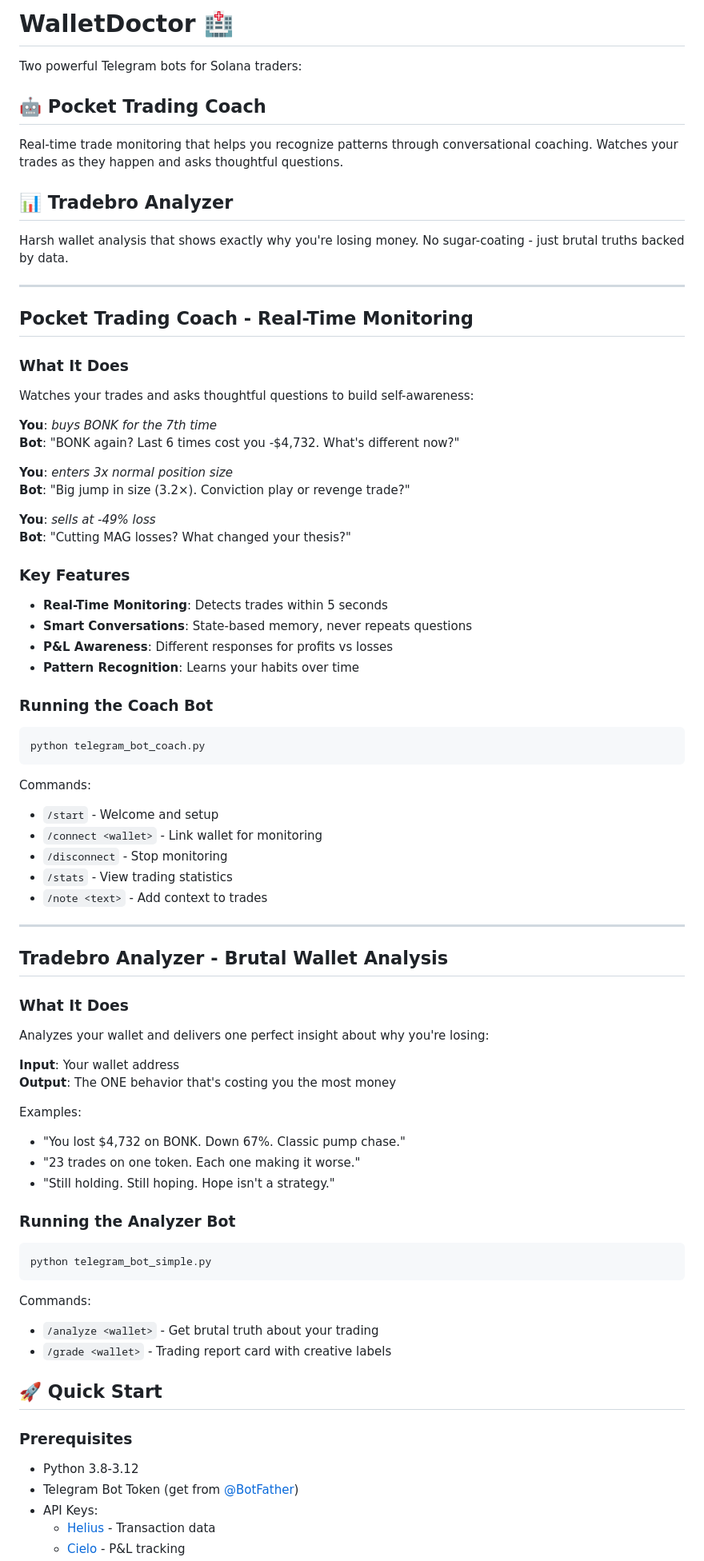
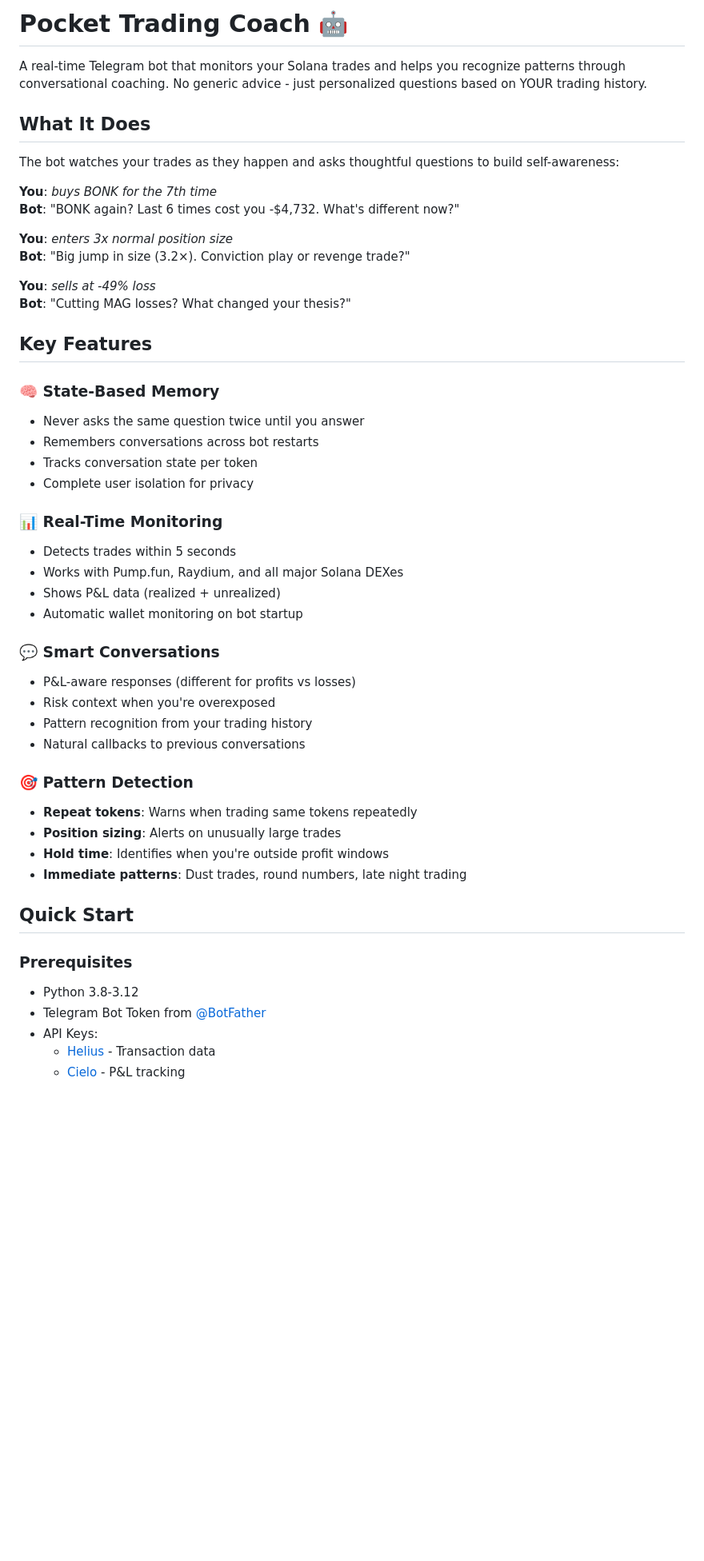
Before and after one commit to rohunvora/walletdoctor, a Markdown page: README.md, the part around the change printed below. Shown: that part at 80% size. Drawn GitHub-style; blank space fills up the shorter version.

Commit message:
docs: focus README exclusively on Pocket Trading Coach

````diff
--- a/README.md
+++ b/README.md
@@ -1,19 +1,10 @@
-# WalletDoctor 🏥
+# Pocket Trading Coach 🤖
 
-Two powerful Telegram bots for Solana traders:
+A real-time Telegram bot that monitors your Solana trades and helps you recognize patterns through conversational coaching. No generic advice - just personalized questions based on YOUR trading history.
 
-## 🤖 Pocket Trading Coach
-Real-time trade monitoring that helps you recognize patterns through conversational coaching. Watches your trades as they happen and asks thoughtful questions.
+## What It Does
 
-## 📊 Tradebro Analyzer
-Harsh wallet analysis that shows exactly why you're losing money. No sugar-coating - just brutal truths backed by data.
-
----
-
-## Pocket Trading Coach - Real-Time Monitoring
-
-### What It Does
-Watches your trades and asks thoughtful questions to build self-awareness:
+The bot watches your trades as they happen and asks thoughtful questions to build self-awareness:
 
 **You**: *buys BONK for the 7th time*
 **Bot**: "BONK again? Last 6 times cost you -$4,732. What's different now?"
@@ -24,53 +15,37 @@ Watches your trades and asks thoughtful questions to build self-awareness:
 **You**: *sells at -49% loss*
 **Bot**: "Cutting MAG losses? What changed your thesis?"
 
-### Key Features
-- **Real-Time Monitoring**: Detects trades within 5 seconds
-- **Smart Conversations**: State-based memory, never repeats questions
-- **P&L Awareness**: Different responses for profits vs losses
-- **Pattern Recognition**: Learns your habits over time
+## Key Features
 
-### Running the Coach Bot
-```bash
-python telegram_bot_coach.py
-```
+### 🧠 State-Based Memory
+- Never asks the same question twice until you answer
+- Remembers conversations across bot restarts
+- Tracks conversation state per token
+- Complete user isolation for privacy
 
-Commands:
-- `/start` - Welcome and setup
-- `/connect <wallet>` - Link wallet for monitoring
-- `/disconnect` - Stop monitoring
-- `/stats` - View trading statistics
-- `/note <text>` - Add context to trades
+### 📊 Real-Time Monitoring
+- Detects trades within 5 seconds
+- Works with Pump.fun, Raydium, and all major Solana DEXes
+- Shows P&L data (realized + unrealized)
+- Automatic wallet monitoring on bot startup
 
----
+### 💬 Smart Conversations
+- P&L-aware responses (different for profits vs losses)
+- Risk context when you're overexposed
+- Pattern recognition from your trading history
+- Natural callbacks to previous conversations
 
-## Tradebro Analyzer - Brutal Wallet Analysis
+### 🎯 Pattern Detection
+- **Repeat tokens**: Warns when trading same tokens repeatedly
+- **Position sizing**: Alerts on unusually large trades
+- **Hold time**: Identifies when you're outside profit windows
+- **Immediate patterns**: Dust trades, round numbers, late night trading
 
-### What It Does
-Analyzes your wallet and delivers one perfect insight about why you're losing:
-
-**Input**: Your wallet address
-**Output**: The ONE behavior that's costing you the most money
-
-Examples:
-- "You lost $4,732 on BONK. Down 67%. Classic pump chase."
-- "23 trades on one token. Each one making it worse."
-- "Still holding. Still hoping. Hope isn't a strategy."
-
-### Running the Analyzer Bot
-```bash
-python telegram_bot_simple.py
-```
-
-Commands:
-- `/analyze <wallet>` - Get brutal truth about your trading
-- `/grade <wallet>` - Trading report card with creative labels
-
-## 🚀 Quick Start
+## Quick Start
 
 ### Prerequisites
 - Python 3.8-3.12
-- Telegram Bot Token (get from [@BotFather](https://t.me/botfather))
+- Telegram Bot Token from [@BotFather](https://t.me/botfather)
 - API Keys:
   - [Helius](https://dev.helius.xyz/) - Transaction data
   - [Cielo](https://cielo.finance/) - P&L tracking
````
Also changed, not shown: other parts of README.md (+74 -36 lines).
